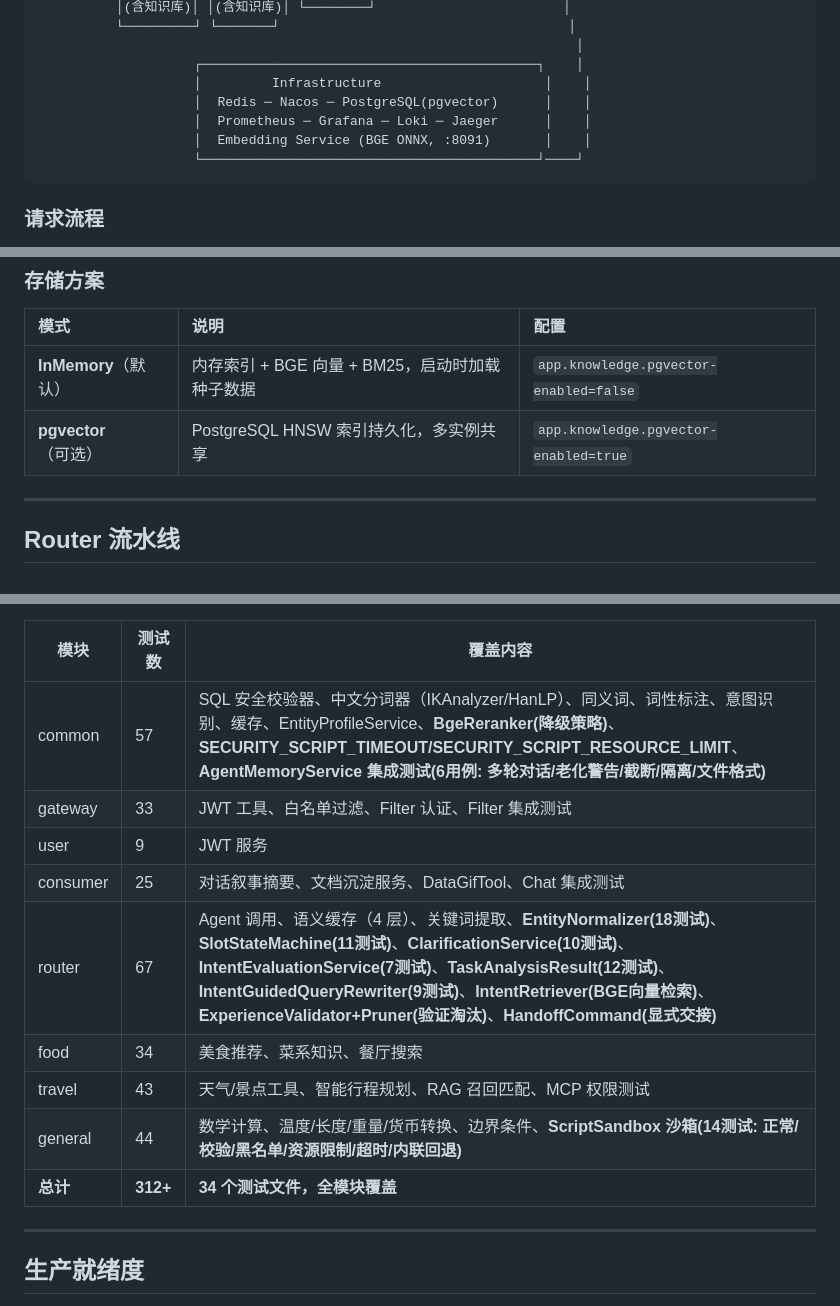
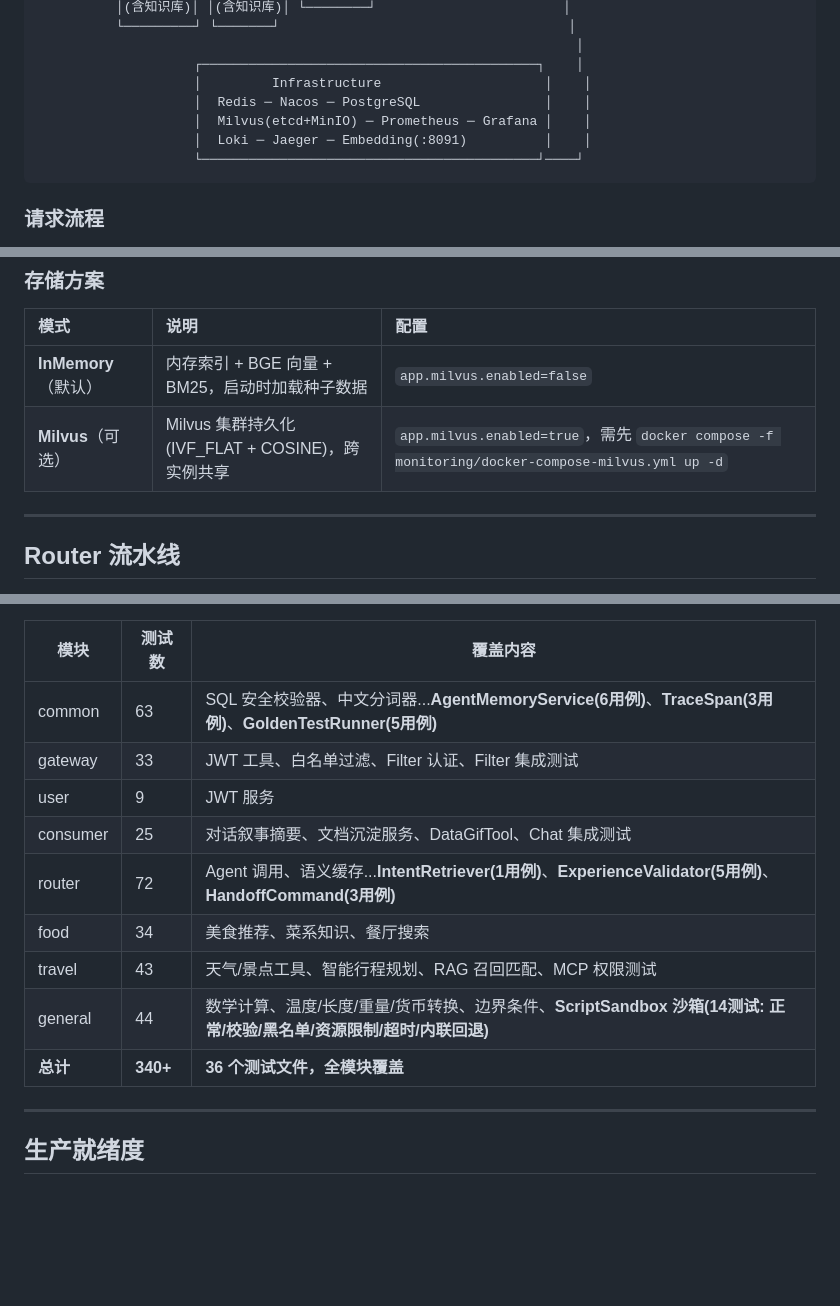
Before and after one commit to Yu-hk/SmartAssistant, a Markdown page: README.md, 3 parts joined by grey strips. Rendered like a GitHub page; blank space fills up the shorter version.

````diff
--- a/README.md
+++ b/README.md
@@ -121,9 +123,9 @@ SmartAssistant 是一个多智能体对话系统，基于 **Spring AI** 框架
                                                                      │
                     ┌───────────────────────────────────────────┐    │
                     │         Infrastructure                     │    │
-                    │  Redis ─ Nacos ─ PostgreSQL(pgvector)      │    │
-                    │  Prometheus ─ Grafana ─ Loki ─ Jaeger      │    │
-                    │  Embedding Service (BGE ONNX, :8091)       │    │
+                    │  Redis ─ Nacos ─ PostgreSQL                │    │
+                    │  Milvus(etcd+MinIO) ─ Prometheus ─ Grafana │    │
+                    │  Loki ─ Jaeger ─ Embedding(:8091)          │    │
                     └───────────────────────────────────────────┘────┘
 ```
 
@@ -259,8 +262,8 @@ SmartAssistant 是一个多智能体对话系统，基于 **Spring AI** 框架
 
 | 模式 | 说明 | 配置 |
 |:----|:-----|:-----|
-| **InMemory**（默认） | 内存索引 + BGE 向量 + BM25，启动时加载种子数据 | `app.knowledge.pgvector-enabled=false` |
-| **pgvector**（可选） | PostgreSQL HNSW 索引持久化，多实例共享 | `app.knowledge.pgvector-enabled=true` |
+| **InMemory**（默认） | 内存索引 + BGE 向量 + BM25，启动时加载种子数据 | `app.milvus.enabled=false` |
+| **Milvus**（可选） | Milvus 集群持久化(IVF_FLAT + COSINE)，跨实例共享 | `app.milvus.enabled=true`，需先 `docker compose -f monitoring/docker-compose-milvus.yml up -d` |
 
 ---
 
@@ -1214,15 +1225,15 @@ Gateway   Consumer    Router     Travel / Food / User / General
 
 | 模块 | 测试数 | 覆盖内容 |
 |------|--------|---------|
-| common | 57 | SQL 安全校验器、中文分词器（IKAnalyzer/HanLP）、同义词、词性标注、意图识别、缓存、EntityProfileService、**BgeReranker(降级策略)**、**SECURITY_SCRIPT_TIMEOUT/SECURITY_SCRIPT_RESOURCE_LIMIT**、**AgentMemoryService 集成测试(6用例: 多轮对话/老化警告/截断/隔离/文件格式)** |
+| common | 63 | SQL 安全校验器、中文分词器...**AgentMemoryService(6用例)**、**TraceSpan(3用例)**、**GoldenTestRunner(5用例)** |
 | gateway | 33 | JWT 工具、白名单过滤、Filter 认证、Filter 集成测试 |
 | user | 9 | JWT 服务 |
 | consumer | 25 | 对话叙事摘要、文档沉淀服务、DataGifTool、Chat 集成测试 |
-| router | 67 | Agent 调用、语义缓存（4 层）、关键词提取、**EntityNormalizer(18测试)**、**SlotStateMachine(11测试)**、**ClarificationService(10测试)**、**IntentEvaluationService(7测试)**、**TaskAnalysisResult(12测试)**、**IntentGuidedQueryRewriter(9测试)**、**IntentRetriever(BGE向量检索)**、**ExperienceValidator+Pruner(验证淘汰)**、**HandoffCommand(显式交接)** |
+| router | 72 | Agent 调用、语义缓存...**IntentRetriever(1用例)**、**ExperienceValidator(5用例)**、**HandoffCommand(3用例)** |
 | food | 34 | 美食推荐、菜系知识、餐厅搜索 |
 | travel | 43 | 天气/景点工具、智能行程规划、RAG 召回匹配、MCP 权限测试 |
 | general | 44 | 数学计算、温度/长度/重量/货币转换、边界条件、**ScriptSandbox 沙箱(14测试: 正常/校验/黑名单/资源限制/超时/内联回退)** |
-| **总计** | **312+** | **34 个测试文件，全模块覆盖** |
+| **总计** | **340+** | **36 个测试文件，全模块覆盖** |
 
 ---
 
````
Also changed, not shown: other parts of README.md (+13 -2 lines).
